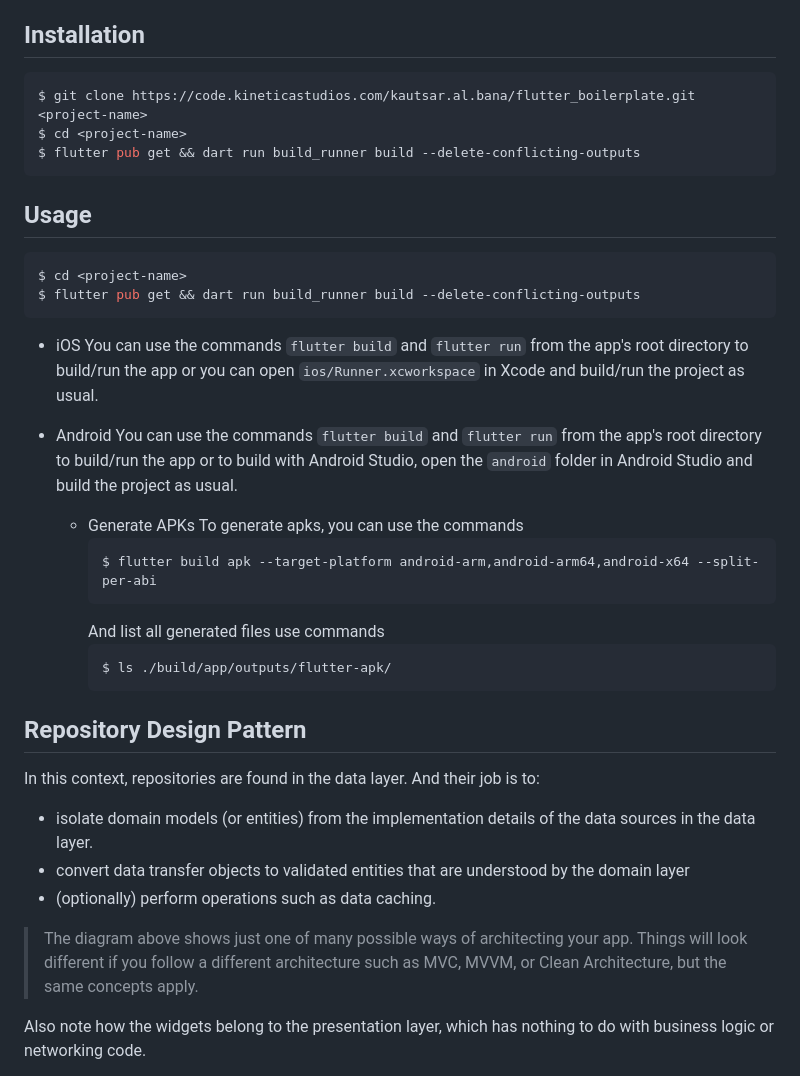
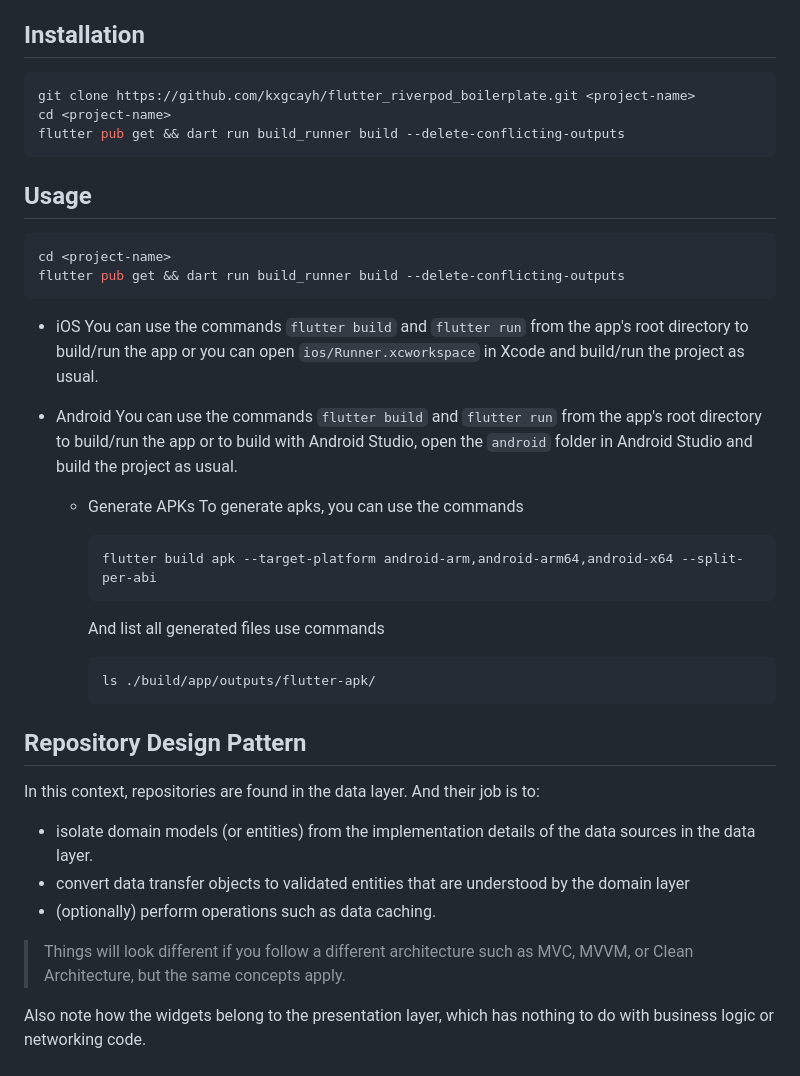
Before and after one commit to kxgcayh/flutter_riverpod_boilerplate, a Markdown page: README.md, the part around one of its changes. Drawn GitHub-style.

````diff
--- a/README.md
+++ b/README.md
@@ -29,16 +27,16 @@ To develop this applications you nedd to read the doccumentations
 ## Installation
 
 ```shell
-$ git clone https://code.kineticastudios.com/kautsar.al.bana/flutter_boilerplate.git <project-name>
-$ cd <project-name>
-$ flutter pub get && dart run build_runner build --delete-conflicting-outputs
+git clone https://github.com/kxgcayh/flutter_riverpod_boilerplate.git <project-name>
+cd <project-name>
+flutter pub get && dart run build_runner build --delete-conflicting-outputs
 ```
 
 ## Usage
 
 ```shell
-$ cd <project-name>
-$ flutter pub get && dart run build_runner build --delete-conflicting-outputs
+cd <project-name>
+flutter pub get && dart run build_runner build --delete-conflicting-outputs
 ```
 
 - iOS
@@ -53,21 +51,26 @@ $ flutter pub get && dart run build_runner build --delete-conflicting-outputs
 
   - Generate APKs
     To generate apks, you can use the commands
+
     ```shell
-    $ flutter build apk --target-platform android-arm,android-arm64,android-x64 --split-per-abi
+    flutter build apk --target-platform android-arm,android-arm64,android-x64 --split-per-abi
     ```
+
     And list all generated files use commands
+
     ```shell
-    $ ls ./build/app/outputs/flutter-apk/
+    ls ./build/app/outputs/flutter-apk/
     ```
 
 ## Repository Design Pattern
 
 In this context, repositories are found in the data layer. And their job is to:
+
 - isolate domain models (or entities) from the implementation details of the data sources in the data layer.
 - convert data transfer objects to validated entities that are understood by the domain layer
 - (optionally) perform operations such as data caching.
-> The diagram above shows just one of many possible ways of architecting your app. Things will look different if you follow a different architecture such as MVC, MVVM, or Clean Architecture, but the same concepts apply.
+
+> Things will look different if you follow a different architecture such as MVC, MVVM, or Clean Architecture, but the same concepts apply.
 
 Also note how the widgets belong to the presentation layer, which has nothing to do with business logic or networking code.
 
````
Also changed, not shown: other parts of README.md (+0 -2 lines).
